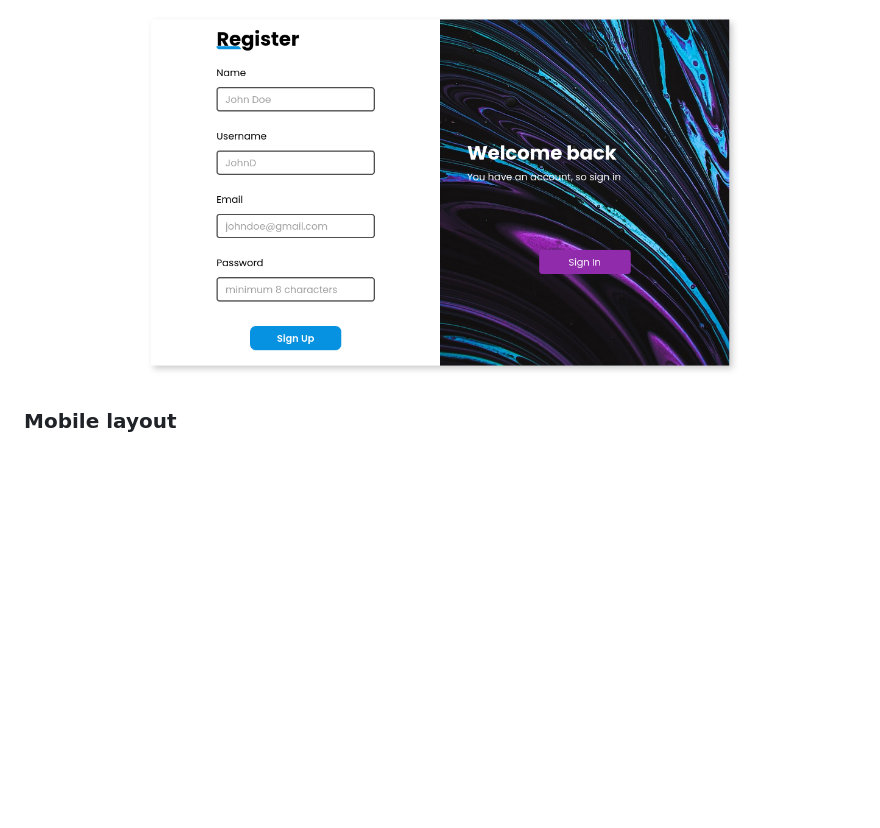
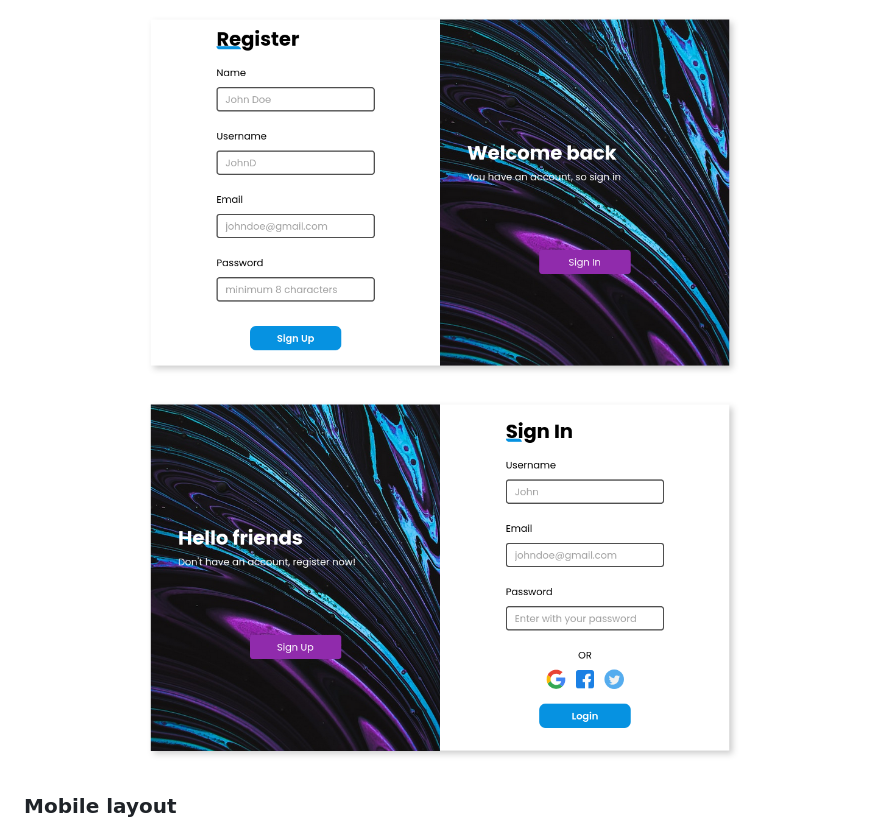
Before and after one commit to RiuriII/forms, a Markdown page: README.md, the part around the change. Drawn GitHub-style; pictures changed too: layout-images/form-login-2.png (added); blank space fills up the shorter version.

Commit message:
add img layout

```diff
--- a/README.md
+++ b/README.md
@@ -23,6 +23,7 @@ Formulário de login e registro, utilizando:
 ## :art: Layout
 
 ![Layout do formulário](./layout-images/form-login.png)
+![Layout do formulário](./layout-images/form-login-2.png)
 ### Mobile layout
 ![Layout do formulário](./layout-images/form-login-mobile.png)
 &nbsp;
```
